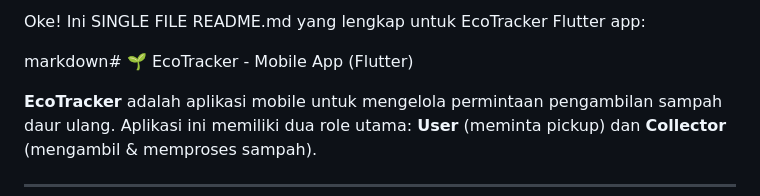
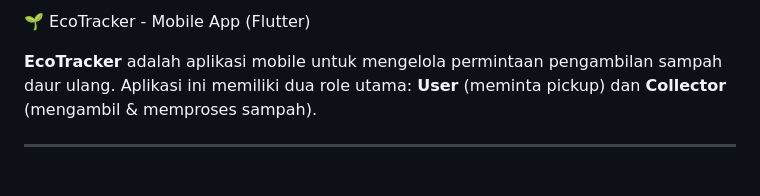
Before and after one commit to almer2304/ecotracker_fe, a Markdown page: README.md, the part around the change. GitHub-like rendering; blank space fills up the shorter version.

Commit message:
Fixing it AGAIN

```diff
--- a/README.md
+++ b/README.md
@@ -1,6 +1,4 @@
-Oke! Ini SINGLE FILE README.md yang lengkap untuk EcoTracker Flutter app:
-
-markdown# 🌱 EcoTracker - Mobile App (Flutter)
+🌱 EcoTracker - Mobile App (Flutter)
 
 **EcoTracker** adalah aplikasi mobile untuk mengelola permintaan pengambilan sampah daur ulang. Aplikasi ini memiliki dua role utama: **User** (meminta pickup) dan **Collector** (mengambil & memproses sampah).
 
```
